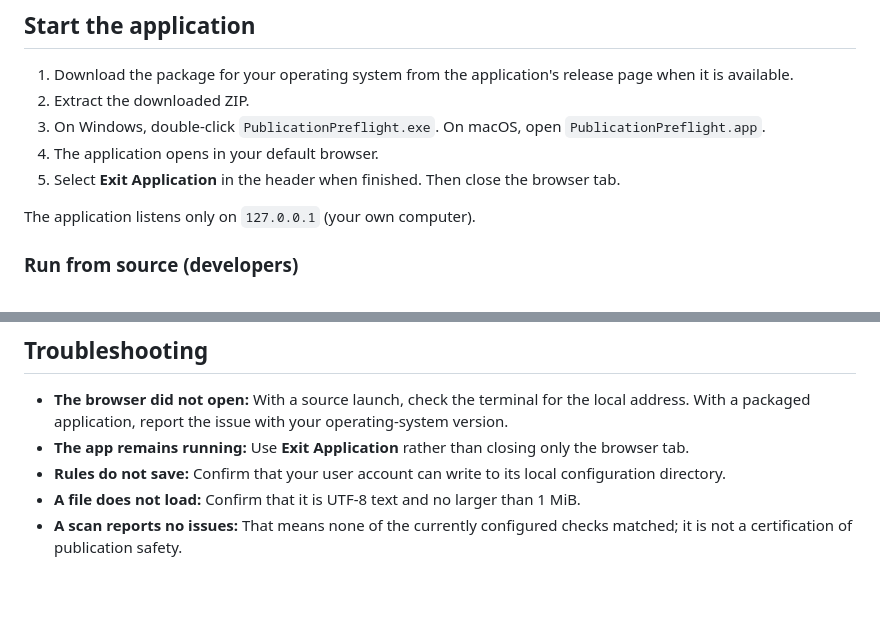
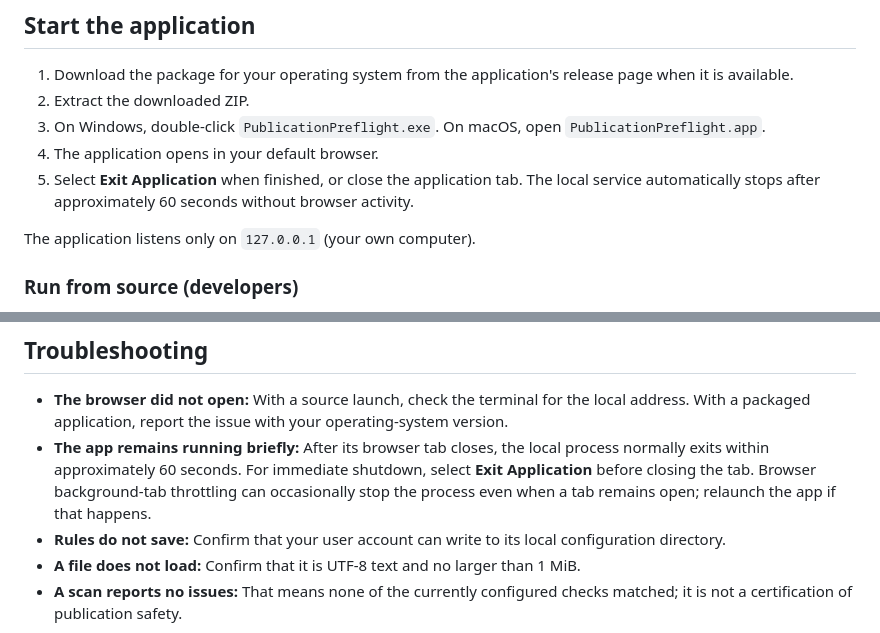
Before and after one commit to benjamingarcia-labs/publication-preflight, a Markdown page: README.md, 2 parts joined by grey strips. Rendered like a GitHub page; blank space fills up the shorter version.

Commit message:
Document automatic inactivity shutdown for standalone app

```diff
--- a/README.md
+++ b/README.md
@@ -15,7 +15,7 @@ Scanning does **not** guarantee that content is safe to publish. Always review i
 2. Extract the downloaded ZIP.
 3. On Windows, double-click `PublicationPreflight.exe`. On macOS, open `PublicationPreflight.app`.
 4. The application opens in your default browser.
-5. Select **Exit Application** in the header when finished. Then close the browser tab.
+5. Select **Exit Application** when finished, or close the application tab. The local service automatically stops after approximately 60 seconds without browser activity.
 
 The application listens only on `127.0.0.1` (your own computer).
 
@@ -83,7 +83,7 @@ python3 -m unittest discover -s tests -v
 ## Troubleshooting
 
 - **The browser did not open:** With a source launch, check the terminal for the local address. With a packaged application, report the issue with your operating-system version.
-- **The app remains running:** Use **Exit Application** rather than closing only the browser tab.
+- **The app remains running briefly:** After its browser tab closes, the local process normally exits within approximately 60 seconds. For immediate shutdown, select **Exit Application** before closing the tab. Browser background-tab throttling can occasionally stop the process even when a tab remains open; relaunch the app if that happens.
 - **Rules do not save:** Confirm that your user account can write to its local configuration directory.
 - **A file does not load:** Confirm that it is UTF-8 text and no larger than 1 MiB.
 - **A scan reports no issues:** That means none of the currently configured checks matched; it is not a certification of publication safety.
```
